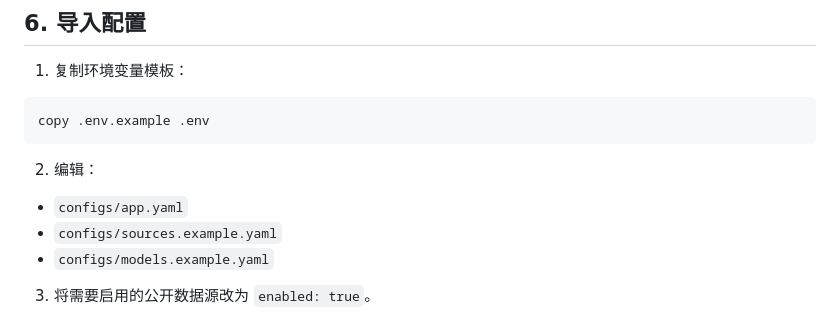
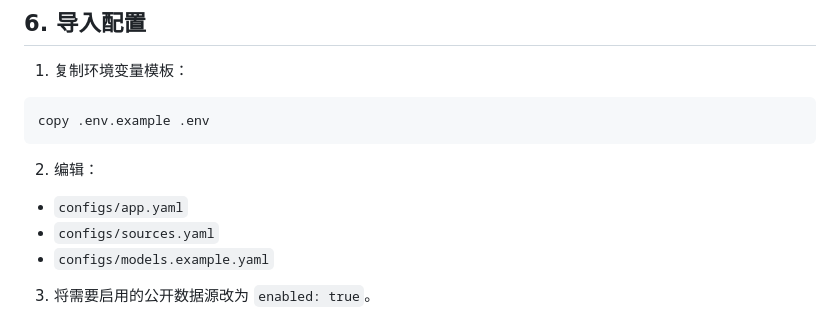
Before and after one commit to Guonalll/eco-damage-monitor, a Markdown page: README.md, the part around the change. GitHub-like rendering.

```diff
--- a/README.md
+++ b/README.md
@@ -135,7 +135,7 @@ copy .env.example .env
 
 2. 编辑：
 - `configs/app.yaml`
-- `configs/sources.example.yaml`
+- `configs/sources.yaml`
 - `configs/models.example.yaml`
 
 3. 将需要启用的公开数据源改为 `enabled: true`。
```
